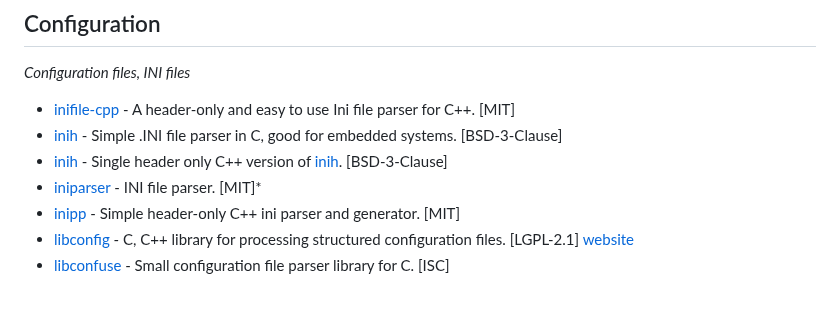
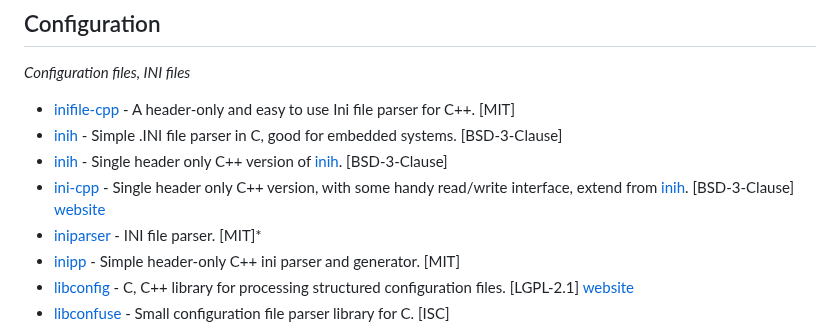
Before and after one commit to fffaraz/awesome-cpp, a Markdown page: README.md, the part around the change. GitHub-like rendering; blank space fills up the shorter version.

Commit message:
Add ini-cpp to the Configuration section

```diff
--- a/README.md
+++ b/README.md
@@ -319,6 +319,7 @@ A curated list of awesome C++ (or C) frameworks, libraries, resources, and shiny
 * [inifile-cpp](https://github.com/Rookfighter/inifile-cpp) - A header-only and easy to use Ini file parser for C++. [MIT]
 * [inih](https://github.com/benhoyt/inih) - Simple .INI file parser in C, good for embedded systems. [BSD-3-Clause]
 * [inih](https://github.com/jtilly/inih) - Single header only C++ version of [inih](https://github.com/benhoyt/inih). [BSD-3-Clause]
+* [ini-cpp](https://github.com/SSARCandy/ini-cpp) - Single header only C++ version, with some handy read/write interface, extend from [inih](https://github.com/benhoyt/inih). [BSD-3-Clause] [website](https://ssarcandy.tw/ini-cpp/index.html)
 * [iniparser](https://github.com/ndevilla/iniparser) - INI file parser. [MIT]*
 * [inipp](https://github.com/mcmtroffaes/inipp) - Simple header-only C++ ini parser and generator. [MIT]
 * [libconfig](https://github.com/hyperrealm/libconfig) - C, C++ library for processing structured configuration files. [LGPL-2.1] [website](https://hyperrealm.github.io/libconfig/)
```
